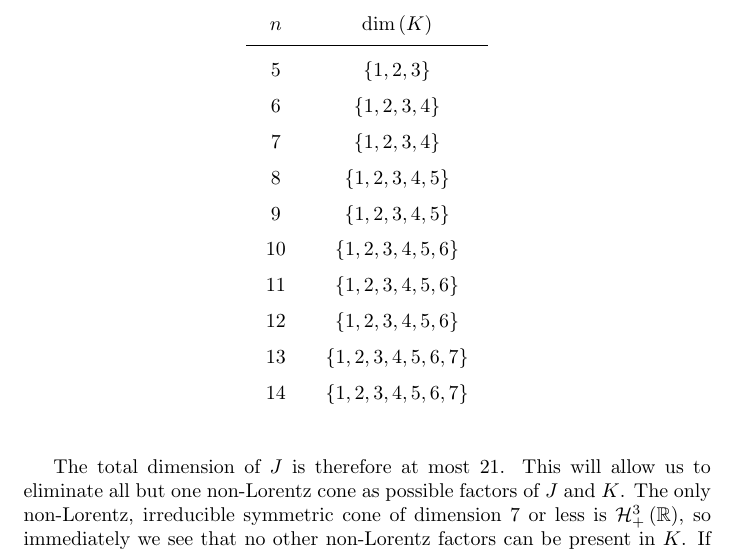
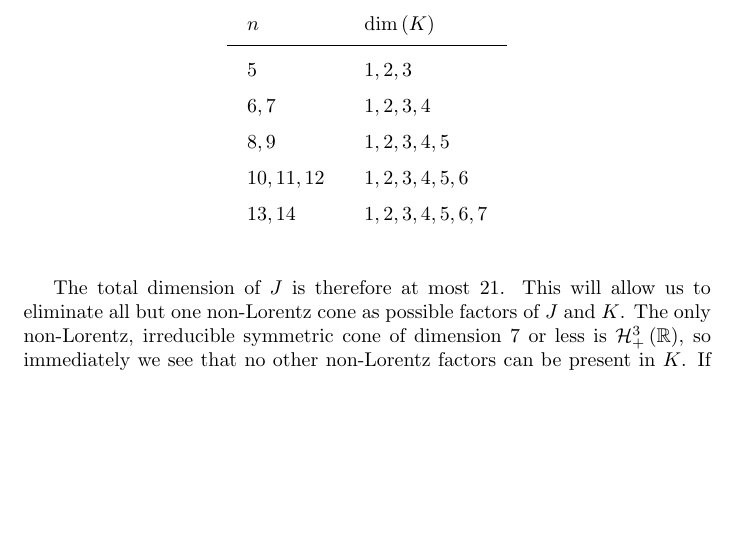
Before and after one commit to orlitzky/the_uniqueness_of_lyapunov_rank_among_symmetric_cones, a LaTeX paper (the_uniqueness_of_lyapunov_rank_among_symmetric_cones.tex): part of page 13 of 20, cut so that both start at the same text, the shorter picture padded with empty space. Compiled offline with pdfLaTeX.

Commit message:
Combine rows in the n/dim(K) table in Theorem 5
Some of the values of dim(K) were repeated, so it makes sense to
combine the "n" for which that happens. Subsequently the \set{}
wrapper around the dim(K) values was dropped to make it consistent
with the "n" column; this looked better than adding \set{} around the
"n" values. Finally, the table is now left-aligned; again, this just
looks better now that there are multiple "n" values.

```diff
--- a/the_uniqueness_of_lyapunov_rank_among_symmetric_cones.tex
+++ b/the_uniqueness_of_lyapunov_rank_among_symmetric_cones.tex
@@ -1052,19 +1052,14 @@
         %
         \begin{table}[H]
           \begin{center}
-            \begin{tabular}{c c}
+            \begin{tabular}{l l}
               $n$ & $\dim\of{K}$\\
               \midrule
-              $5$ & $\set{1,2,3}$\\
-              $6$ & $\set{1,2,3,4}$\\
-              $7$ & $\set{1,2,3,4}$\\
-              $8$ & $\set{1,2,3,4,5}$\\
-              $9$ & $\set{1,2,3,4,5}$\\
-              $10$ & $\set{1,2,3,4,5,6}$\\
-              $11$ & $\set{1,2,3,4,5,6}$\\
-              $12$ & $\set{1,2,3,4,5,6}$\\
-              $13$ & $\set{1,2,3,4,5,6,7}$\\
-              $14$ & $\set{1,2,3,4,5,6,7}$\\
+              $5$ & $1,2,3$\\
+              $6,7$ & $1,2,3,4$\\
+              $8,9$ & $1,2,3,4,5$\\
+              $10,11,12$ & $1,2,3,4,5,6$\\
+              $13,14$ & $1,2,3,4,5,6,7$\\
             \end{tabular}
           \end{center}
         \end{table}
```
